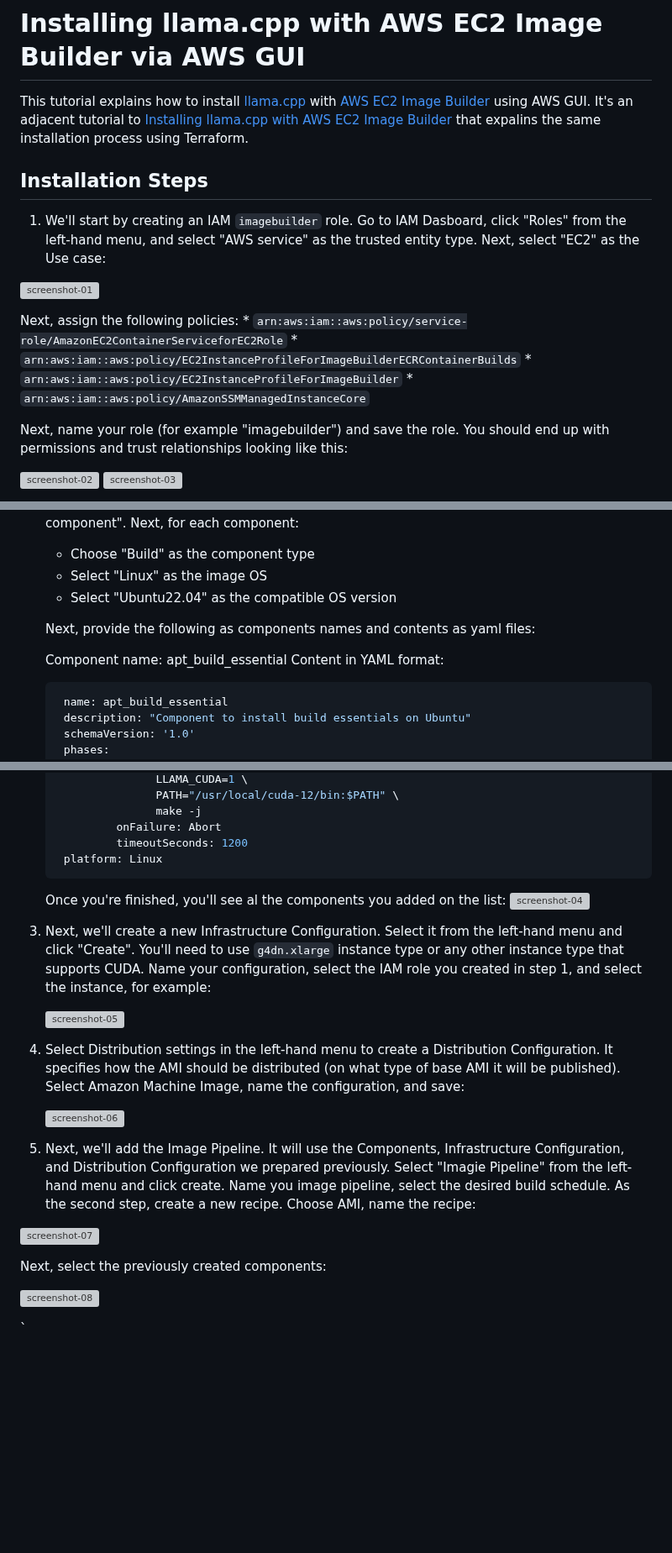
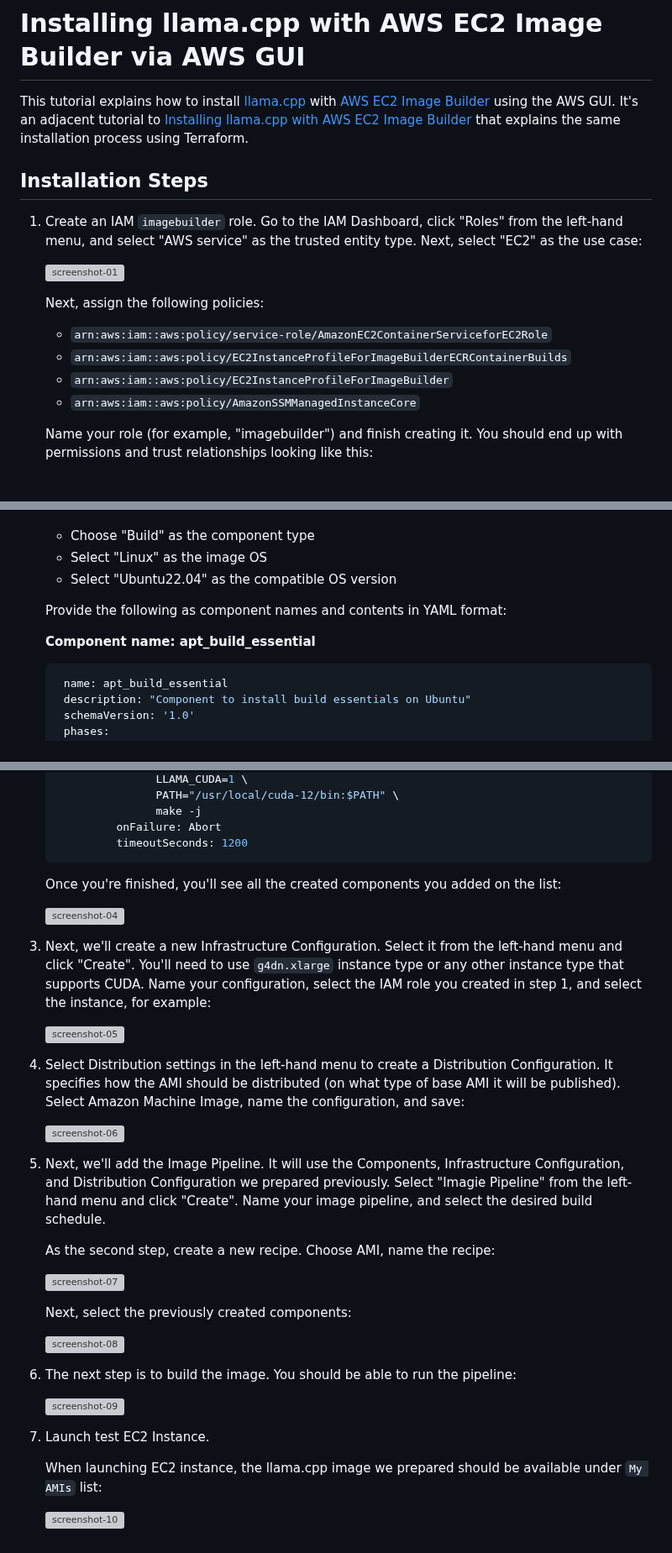
Before and after one commit to distantmagic/paddler, a Markdown page: infra/tutorial-installing-llamacpp-aws-ec2-image-builder-via-aws-gui.md, 3 parts joined by grey strips. Shown at 84% size. Drawn GitHub-style; blank space fills up the shorter version; grey boxes are pictures that could not be loaded.

````diff
--- a/infra/tutorial-installing-llamacpp-aws-ec2-image-builder-via-aws-gui.md
+++ b/infra/tutorial-installing-llamacpp-aws-ec2-image-builder-via-aws-gui.md
@@ -1,21 +1,19 @@
 # Installing llama.cpp with AWS EC2 Image Builder via AWS GUI
 
-This tutorial explains how to install [llama.cpp](https://github.com/ggerganov/llama.cpp) with [AWS EC2 Image Builder](https://aws.amazon.com/image-builder/) using AWS GUI. It's an adjacent tutorial to [Installing llama.cpp with AWS EC2 Image Builder](tutorial-installing-llamacpp-aws-ec2-image-builder.md) that expalins the same installation process using Terraform.
+This tutorial explains how to install [llama.cpp](https://github.com/ggerganov/llama.cpp) with [AWS EC2 Image Builder](https://aws.amazon.com/image-builder/) using the AWS GUI. It's an adjacent tutorial to [Installing llama.cpp with AWS EC2 Image Builder](tutorial-installing-llamacpp-aws-ec2-image-builder.md) that explains the same installation process using Terraform.
 
 ## Installation Steps
 
-1. We'll start by creating an IAM `imagebuilder` role. Go to IAM Dasboard, click "Roles" from the left-hand menu, and select "AWS service" as the trusted entity type. Next, select "EC2" as the Use case:
+1. Create an IAM `imagebuilder` role. Go to the IAM Dashboard, click "Roles" from the left-hand menu, and select "AWS service" as the trusted entity type. Next, select "EC2" as the use case:
 
-![screenshot-01](https://github.com/malzag/paddler/assets/12105347/9c841ee9-0f19-48fc-8386-4b5cb7507a4b)
+   ![screenshot-01](https://github.com/malzag/paddler/assets/12105347/9c841ee9-0f19-48fc-8386-4b5cb7507a4b)
 
-  Next, assign the following policies:
-    * `arn:aws:iam::aws:policy/service-role/AmazonEC2ContainerServiceforEC2Role`
-    * `arn:aws:iam::aws:policy/EC2InstanceProfileForImageBuilderECRContainerBuilds`
-    * `arn:aws:iam::aws:policy/EC2InstanceProfileForImageBuilder`
-    * `arn:aws:iam::aws:policy/AmazonSSMManagedInstanceCore`
+   Next, assign the following policies:
 
-  Next, name your role (for example "imagebuilder") and save the role. You should end up with permissions and trust relationships looking like this:
+   - `arn:aws:iam::aws:policy/service-role/AmazonEC2ContainerServiceforEC2Role`
+   - `arn:aws:iam::aws:policy/EC2InstanceProfileForImageBuilderECRContainerBuilds`
+   - `arn:aws:iam::aws:policy/EC2InstanceProfileForImageBuilder`
+   - `arn:aws:iam::aws:policy/AmazonSSMManagedInstanceCore`
 
-  ![screenshot-02](https://github.com/malzag/paddler/assets/12105347/cc6e56f1-91e0-472a-814d-6c9dc0c9ba81)
-  ![screenshot-03](https://github.com/malzag/paddler/assets/12105347/97dee654-c146-4e68-b2a2-05a2a433b545)
+   Name your role (for example, "imagebuilder") and finish creating it. You should end up with permissions and trust relationships looking like this:
 
@@ -23,12 +25,12 @@ This tutorial explains how to install [llama.cpp](https://github.com/ggerganov/l
    Click "Create component". Next, for each component:
-     * Choose "Build" as the component type
-     * Select "Linux" as the image OS
-     * Select "Ubuntu22.04" as the compatible OS version
 
-   Next, provide the following as components names and contents as yaml files:
+   - Choose "Build" as the component type
+   - Select "Linux" as the image OS
+   - Select "Ubuntu22.04" as the compatible OS version
 
-   Component name: apt_build_essential
-   Content in YAML format:
+   Provide the following as component names and contents in YAML format:
+
+   **Component name: apt_build_essential**
    ```yaml
     name: apt_build_essential
     description: "Component to install build essentials on Ubuntu"
@@ -115,28 +113,36 @@ This tutorial explains how to install [llama.cpp](https://github.com/ggerganov/l
                   make -j
             onFailure: Abort
             timeoutSeconds: 1200
-    platform: Linux
    ```
 
-   Once you're finished, you'll see al the components you added on the list:
+   Once you're finished, you'll see all the created components you added on the list:
+
    ![screenshot-04](https://github.com/malzag/paddler/assets/12105347/c3d082a8-1971-471a-84a4-b806a14dd899)
 
-3. Next, we'll create a new Infrastructure Configuration. Select it from the left-hand menu and click "Create". You'll need to use `g4dn.xlarge` instance type or any other instance type that supports CUDA.
-   Name your configuration, select the IAM role you created in step 1, and select the instance, for example:
+3. Next, we'll create a new Infrastructure Configuration. Select it from the left-hand menu and click "Create". You'll need to use `g4dn.xlarge` instance type or any other instance type that supports CUDA. Name your configuration, select the IAM role you created in step 1, and select the instance, for example:
 
    ![screenshot-05](https://github.com/malzag/paddler/assets/12105347/9f5777b9-721e-4760-884b-e117b2bbc8a3)
 
-5. Select Distribution settings in the left-hand menu to create a Distribution Configuration. It specifies how the AMI should be distributed (on what type of base AMI it will be published). Select Amazon Machine Image, name the configuration, and save:
+4. Select Distribution settings in the left-hand menu to create a Distribution Configuration. It specifies how the AMI should be distributed (on what type of base AMI it will be published). Select Amazon Machine Image, name the configuration, and save:
 
    ![screenshot-06](https://github.com/malzag/paddler/assets/12105347/1f01e63d-db21-4bb4-906b-df4ea51e43b7)
 
-6. Next, we'll add the Image Pipeline. It will use the Components, Infrastructure Configuration, and Distribution Configuration we prepared previously. Select "Imagie Pipeline" from the left-hand menu and click create. Name you image pipeline, select the desired build schedule.
-  As the second step, create a new recipe. Choose AMI, name the recipe:
+6. Next, we'll add the Image Pipeline. It will use the Components, Infrastructure Configuration, and Distribution Configuration we prepared previously. Select "Imagie Pipeline" from the left-hand menu and click "Create". Name your image pipeline, and select the desired build schedule.
 
-  ![screenshot-07](https://github.com/malzag/paddler/assets/12105347/1d89b1ca-265b-4195-88e5-a965e124858f)
+   As the second step, create a new recipe. Choose AMI, name the recipe:
 
-  Next, select the previously created components:
+   ![screenshot-07](https://github.com/malzag/paddler/assets/12105347/1d89b1ca-265b-4195-88e5-a965e124858f)
 
-  ![screenshot-08](https://github.com/malzag/paddler/assets/12105347/c0fef492-dd04-40d6-b3d1-066c7baaf2d3)
+   Next, select the previously created components:
 
-`
+   ![screenshot-08](https://github.com/malzag/paddler/assets/12105347/c0fef492-dd04-40d6-b3d1-066c7baaf2d3)
+
+6. The next step is to build the image. You should be able to run the pipeline:
+
+   ![screenshot-09](https://github.com/malzag/paddler/assets/12105347/c1e54bcd-9f8f-44bb-a1e1-e6bde546fbc4)
+
+7. Launch test EC2 Instance.
+
+   When launching EC2 instance, the llama.cpp image we prepared should be available under `My AMIs` list:
+
+   ![screenshot-10](https://github.com/malzag/paddler/assets/12105347/7e56bb7e-f458-4b4a-89c2-51dd35e656e9)
````
Also changed, not shown: other parts of infra/tutorial-installing-llamacpp-aws-ec2-image-builder-via-aws-gui.md (+9 -9 lines).
